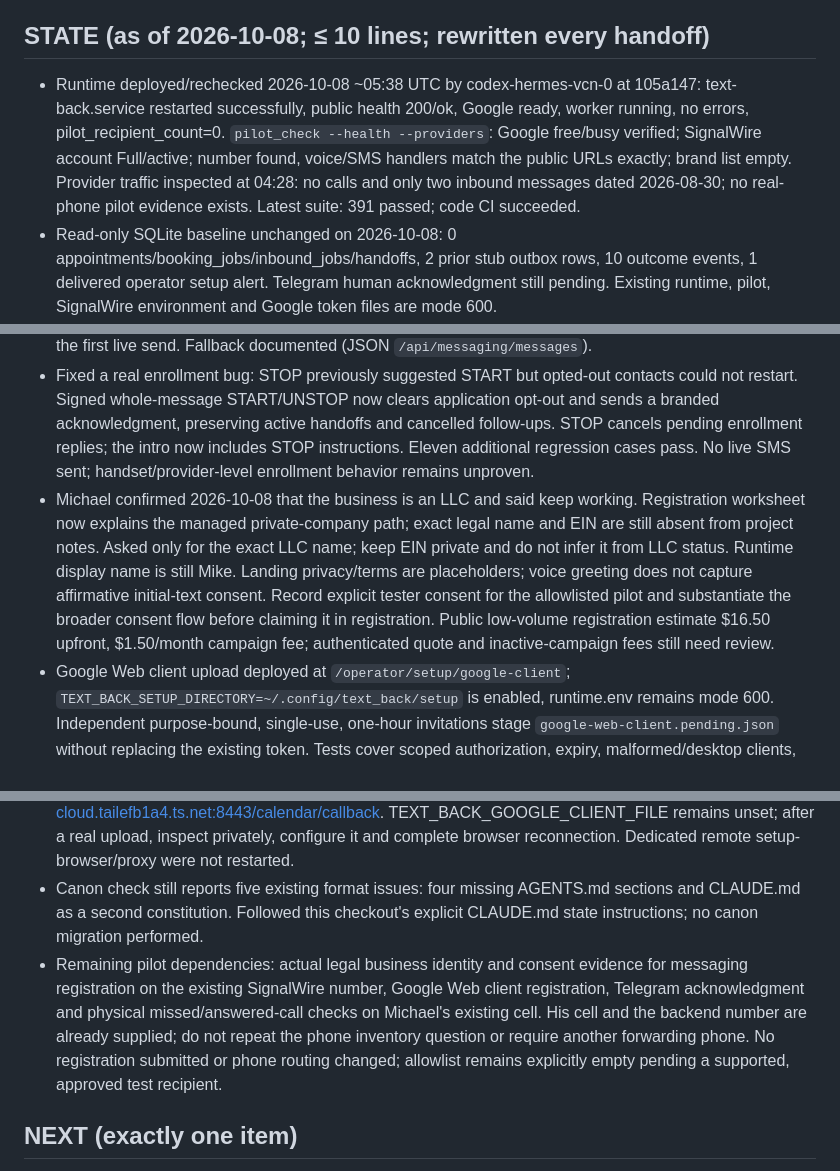
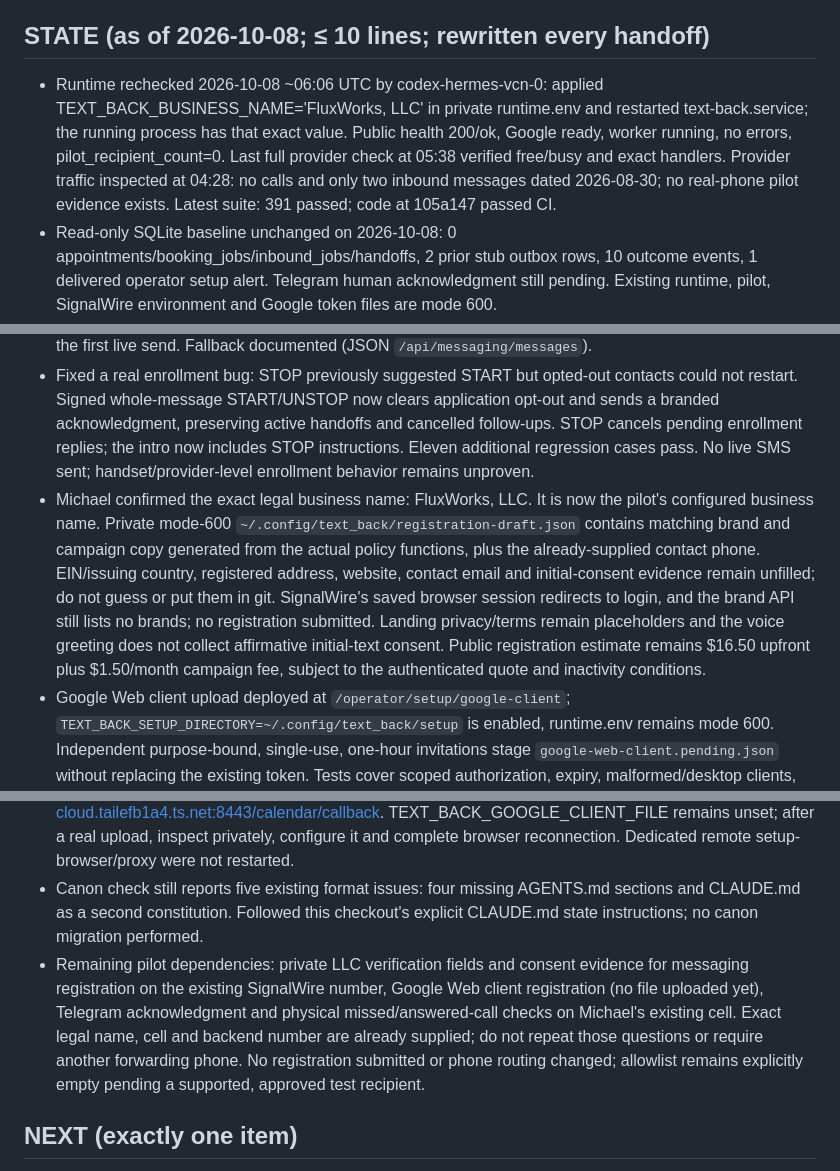
Before and after one commit to mdrilesbutler/text_back, a Markdown page: CLAUDE.md, 3 parts joined by grey strips. GitHub-like rendering.

Commit message:
Record confirmed FluxWorks LLC identity and pilot branding

```diff
--- a/CLAUDE.md
+++ b/CLAUDE.md
@@ -61,15 +61,15 @@ never code. Done = one real-phone Recover pilot proves conversion.
 - Optional (money gate): PDF leave-behind, Stripe links for the three SKUs; a `deploy-client` skill for fluxworks.
 
 ## STATE (as of 2026-10-08; ≤ 10 lines; rewritten every handoff)
-- Runtime deployed/rechecked 2026-10-08 ~05:38 UTC by codex-hermes-vcn-0 at 105a147: text-back.service restarted successfully, public health 200/ok, Google ready, worker running, no errors, pilot_recipient_count=0. `pilot_check --health --providers`: Google free/busy verified; SignalWire account Full/active; number found, voice/SMS handlers match the public URLs exactly; brand list empty. Provider traffic inspected at 04:28: no calls and only two inbound messages dated 2026-08-30; no real-phone pilot evidence exists. Latest suite: 391 passed; code CI succeeded.
+- Runtime rechecked 2026-10-08 ~06:06 UTC by codex-hermes-vcn-0: applied TEXT_BACK_BUSINESS_NAME='FluxWorks, LLC' in private runtime.env and restarted text-back.service; the running process has that exact value. Public health 200/ok, Google ready, worker running, no errors, pilot_recipient_count=0. Last full provider check at 05:38 verified free/busy and exact handlers. Provider traffic inspected at 04:28: no calls and only two inbound messages dated 2026-08-30; no real-phone pilot evidence exists. Latest suite: 391 passed; code at 105a147 passed CI.
 - Read-only SQLite baseline unchanged on 2026-10-08: 0 appointments/booking_jobs/inbound_jobs/handoffs, 2 prior stub outbox rows, 10 outcome events, 1 delivered operator setup alert. Telegram human acknowledgment still pending. Existing runtime, pilot, SignalWire environment and Google token files are mode 600.
 - SignalWire trial docs rechecked 2026-10-08: PFT permits SMS only to one assigned verified mobile. Read-only `/api/relay/rest/verified_caller_ids` returned exactly one entry, verified and matching the saved cell; its response has no PFT marker, so voice verification is proven but trial pairing is not. Do not ask Michael to supply or verify that cell again. The trial-role-swap plan conflicted with testing his actual business cell; corrected the onboarding and integration docs. Register messaging on the existing SignalWire number to text other callers while preserving his cell as the business line; no new number is needed.
 - Compatibility REST send path is read as outside the trial's "LaML integrations" exclusion; unverified until the first live send. Fallback documented (JSON `/api/messaging/messages`).
 - Fixed a real enrollment bug: STOP previously suggested START but opted-out contacts could not restart. Signed whole-message START/UNSTOP now clears application opt-out and sends a branded acknowledgment, preserving active handoffs and cancelled follow-ups. STOP cancels pending enrollment replies; the intro now includes STOP instructions. Eleven additional regression cases pass. No live SMS sent; handset/provider-level enrollment behavior remains unproven.
-- Michael confirmed 2026-10-08 that the business is an LLC and said keep working. Registration worksheet now explains the managed private-company path; exact legal name and EIN are still absent from project notes. Asked only for the exact LLC name; keep EIN private and do not infer it from LLC status. Runtime display name is still Mike. Landing privacy/terms are placeholders; voice greeting does not capture affirmative initial-text consent. Record explicit tester consent for the allowlisted pilot and substantiate the broader consent flow before claiming it in registration. Public low-volume registration estimate $16.50 upfront, $1.50/month campaign fee; authenticated quote and inactive-campaign fees still need review.
+- Michael confirmed the exact legal business name: FluxWorks, LLC. It is now the pilot's configured business name. Private mode-600 `~/.config/text_back/registration-draft.json` contains matching brand and campaign copy generated from the actual policy functions, plus the already-supplied contact phone. EIN/issuing country, registered address, website, contact email and initial-consent evidence remain unfilled; do not guess or put them in git. SignalWire's saved browser session redirects to login, and the brand API still lists no brands; no registration submitted. Landing privacy/terms remain placeholders and the voice greeting does not collect affirmative initial-text consent. Public registration estimate remains $16.50 upfront plus $1.50/month campaign fee, subject to the authenticated quote and inactivity conditions.
 - Google Web client upload deployed at `/operator/setup/google-client`; `TEXT_BACK_SETUP_DIRECTORY=~/.config/text_back/setup` is enabled, runtime.env remains mode 600. Independent purpose-bound, single-use, one-hour invitations stage `google-web-client.pending.json` without replacing the existing token. Tests cover scoped authorization, expiry, malformed/desktop clients, callback mismatch, size limit and no overwrite; isolated Chromium verified mobile layout, fragment removal and upload interaction. Public page 200/no-store; unauthenticated upload 401. Google Web registration remains pending in project sunny-airfoil-489208-r6 with redirect https://hermes-cloud.tailefb1a4.ts.net:8443/calendar/callback. TEXT_BACK_GOOGLE_CLIENT_FILE remains unset; after a real upload, inspect privately, configure it and complete browser reconnection. Dedicated remote setup-browser/proxy were not restarted.
 - Canon check still reports five existing format issues: four missing AGENTS.md sections and CLAUDE.md as a second constitution. Followed this checkout's explicit CLAUDE.md state instructions; no canon migration performed.
-- Remaining pilot dependencies: actual legal business identity and consent evidence for messaging registration on the existing SignalWire number, Google Web client registration, Telegram acknowledgment and physical missed/answered-call checks on Michael's existing cell. His cell and the backend number are already supplied; do not repeat the phone inventory question or require another forwarding phone. No registration submitted or phone routing changed; allowlist remains explicitly empty pending a supported, approved test recipient.
+- Remaining pilot dependencies: private LLC verification fields and consent evidence for messaging registration on the existing SignalWire number, Google Web client registration (no file uploaded yet), Telegram acknowledgment and physical missed/answered-call checks on Michael's existing cell. Exact legal name, cell and backend number are already supplied; do not repeat those questions or require another forwarding phone. No registration submitted or phone routing changed; allowlist remains explicitly empty pending a supported, approved test recipient.
 
 ## NEXT (exactly one item)
 Complete the real-phone Recover pilot on Michael's actual existing cell: resolve messaging registration for the already-owned SignalWire number using accurate business details and the approved $15 ceiling, finish Google Web OAuth/operator setup, then configure conditional forwarding from his cell to +17045695600 and execute every `docs/ONBOARDING-FORWARDING.md` check with an approved caller using an existing phone. Set the allowlist only for that supported test recipient. Prove missed-call recovery, answered-call suppression, booking or async handoff, STOP and the brief. Preserve credentials, both existing numbers, landing/Grok work and unrelated services; no replacement number or trial-driven role swap.
```
